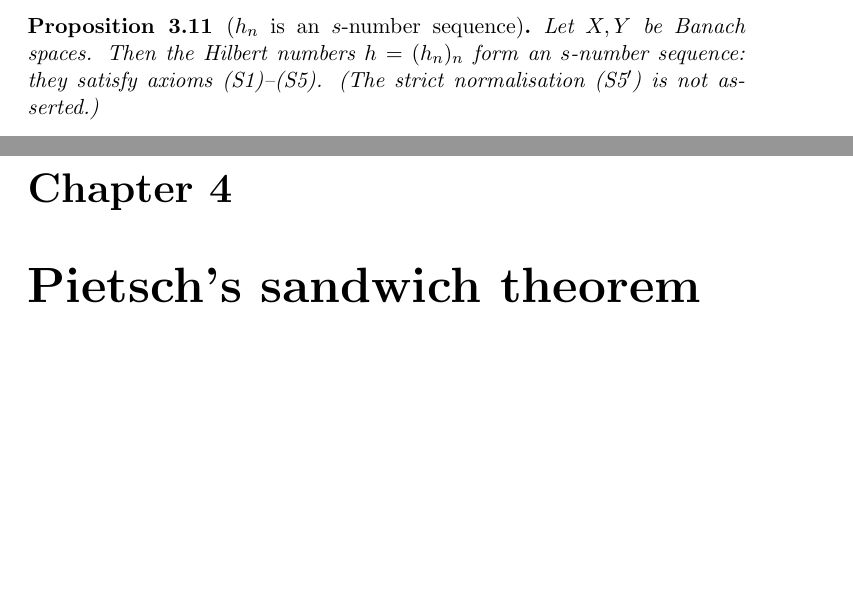
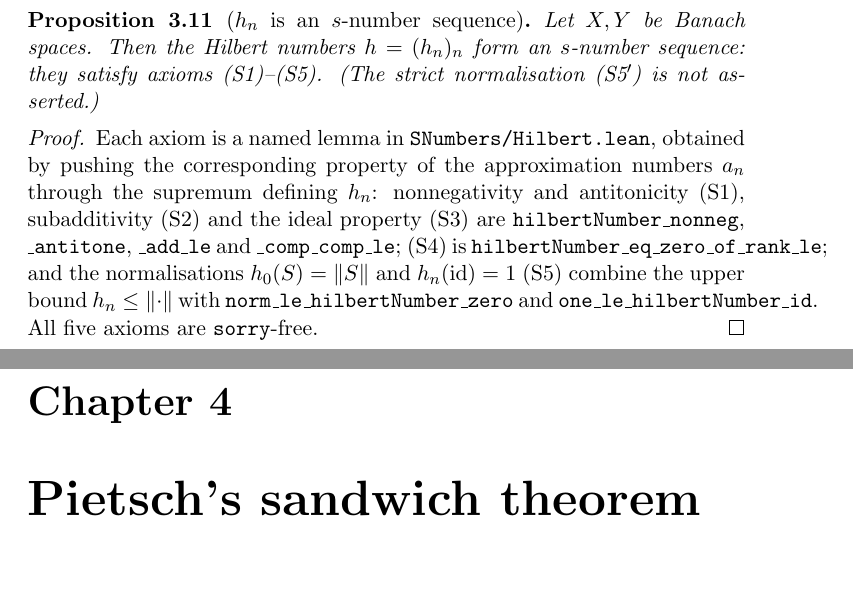
Before and after one commit to mario-ullrich/Lean-SNumbers, a LaTeX thesis (blueprint/src/print.tex, which reads blueprint/src/content.tex): two parts of pages 9 and 10 of 14, joined at a grey line, cut so that both start at the same text, the shorter picture padded with empty space. Compiled offline with pdfLaTeX.

Commit message:
Add proof block so Hilbert s-number proposition shows as proved

```diff
--- a/blueprint/src/content.tex
+++ b/blueprint/src/content.tex
@@ -370,6 +370,19 @@ Let $X, Y$ be Banach spaces. Then the Hilbert numbers $h = (h_n)_n$ form an
 $s$-number sequence: they satisfy axioms (S1)--(S5). (The strict
 normalisation (S5$'$) is not asserted.)
 \end{proposition}
+\begin{proof}
+\leanok
+Each axiom is a named lemma in \texttt{SNumbers/Hilbert.lean}, obtained by
+pushing the corresponding property of the approximation numbers $a_n$
+through the supremum defining $h_n$: nonnegativity and antitonicity (S1),
+subadditivity (S2) and the ideal property (S3) are
+\texttt{hilbertNumber\_nonneg}, \texttt{\_antitone}, \texttt{\_add\_le} and
+\texttt{\_comp\_comp\_le}; (S4) is
+\texttt{hilbertNumber\_eq\_zero\_of\_rank\_le}; and the normalisations
+$h_0(S) = \|S\|$ and $h_n(\mathrm{id}) = 1$ (S5) combine the upper bound
+$h_n \le \|\cdot\|$ with \texttt{norm\_le\_hilbertNumber\_zero} and
+\texttt{one\_le\_hilbertNumber\_id}. All five axioms are \texttt{sorry}-free.
+\end{proof}
 
 \chapter{Pietsch's sandwich theorem}
 \label{ch:sandwich}
```
